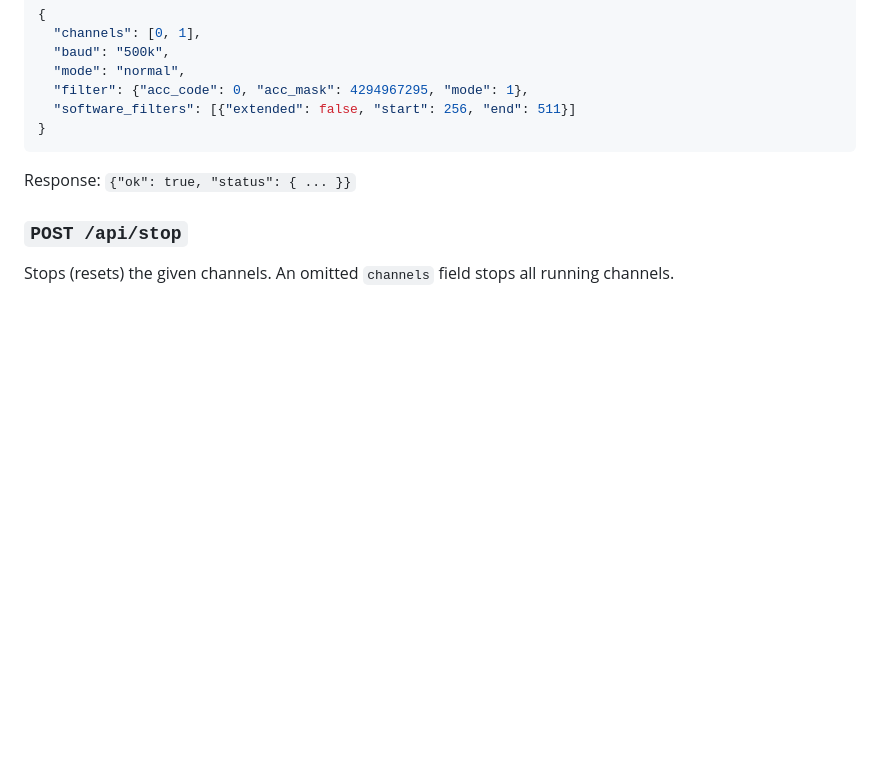
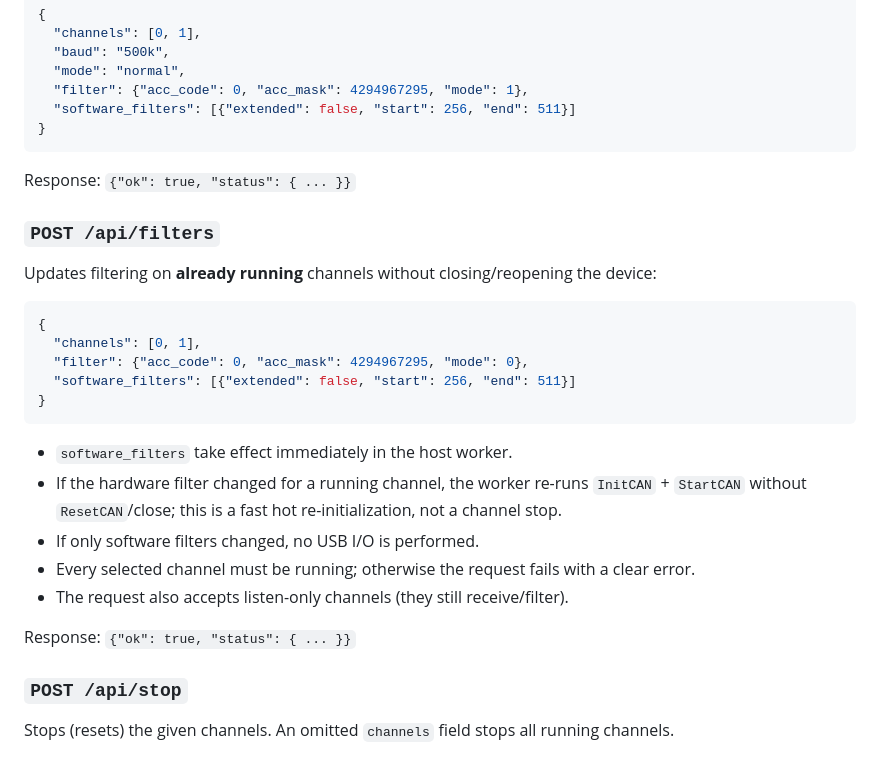
Before and after one commit to RawFried/can-tools, a Markdown page: docs/api.md, the part around the change. Drawn GitHub-style; blank space fills up the shorter version.

````diff
--- a/docs/api.md
+++ b/docs/api.md
@@ -146,6 +146,27 @@ channels. At least one channel is required.
 
 Response: `{"ok": true, "status": { ... }}`
 
+### `POST /api/filters`
+
+Updates filtering on **already running** channels without closing/reopening the device:
+
+```json
+{
+  "channels": [0, 1],
+  "filter": {"acc_code": 0, "acc_mask": 4294967295, "mode": 0},
+  "software_filters": [{"extended": false, "start": 256, "end": 511}]
+}
+```
+
+- `software_filters` take effect immediately in the host worker.
+- If the hardware filter changed for a running channel, the worker re-runs `InitCAN` +
+  `StartCAN` without `ResetCAN`/close; this is a fast hot re-initialization, not a channel stop.
+- If only software filters changed, no USB I/O is performed.
+- Every selected channel must be running; otherwise the request fails with a clear error.
+- The request also accepts listen-only channels (they still receive/filter).
+
+Response: `{"ok": true, "status": { ... }}`
+
 ### `POST /api/stop`
 
 Stops (resets) the given channels. An omitted `channels` field stops all running channels.
````
Also changed, not shown: README.md (+7 -0 lines), docs/protocol.md (+4 -1 lines), docs/ui.png, 14 other files.
